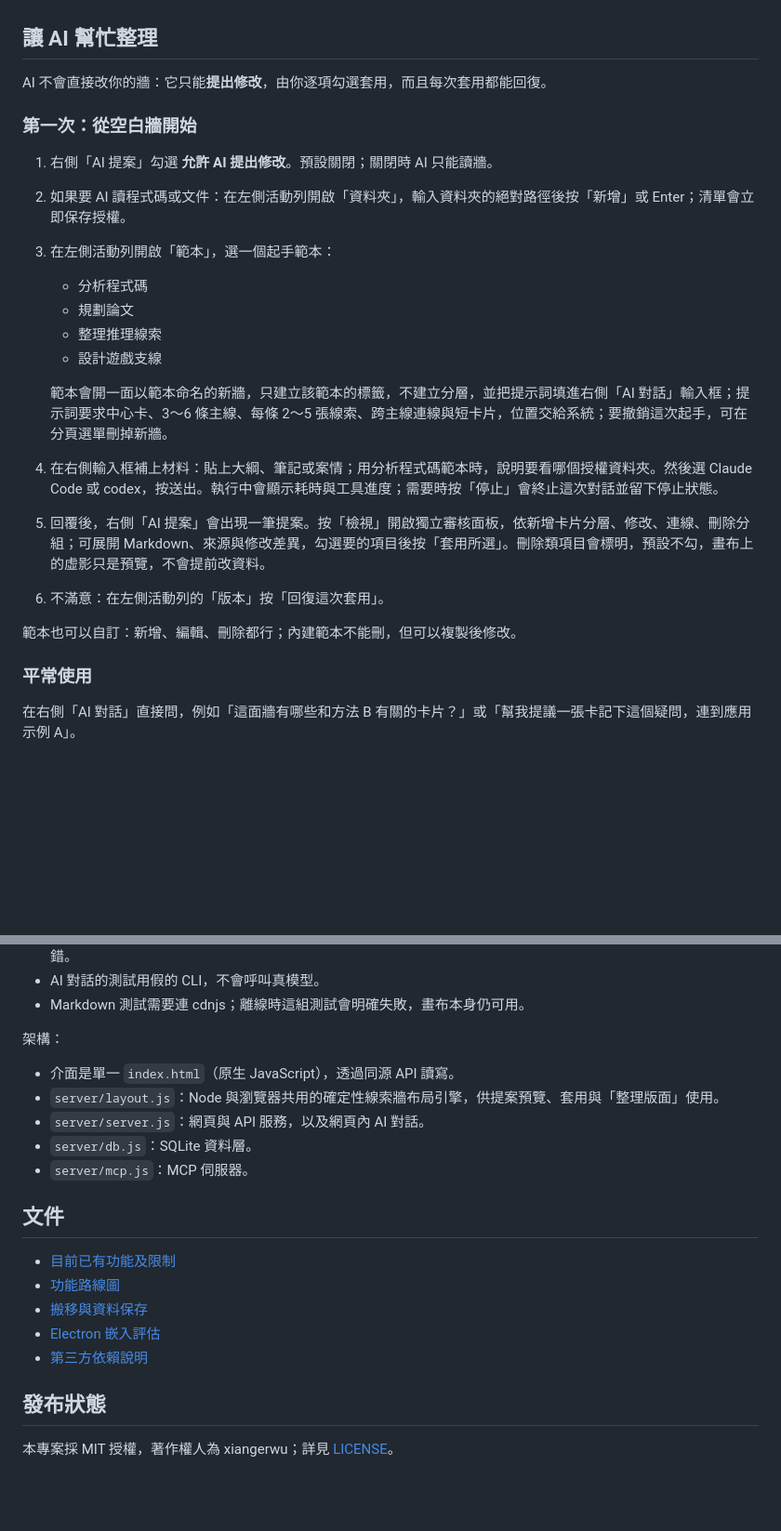
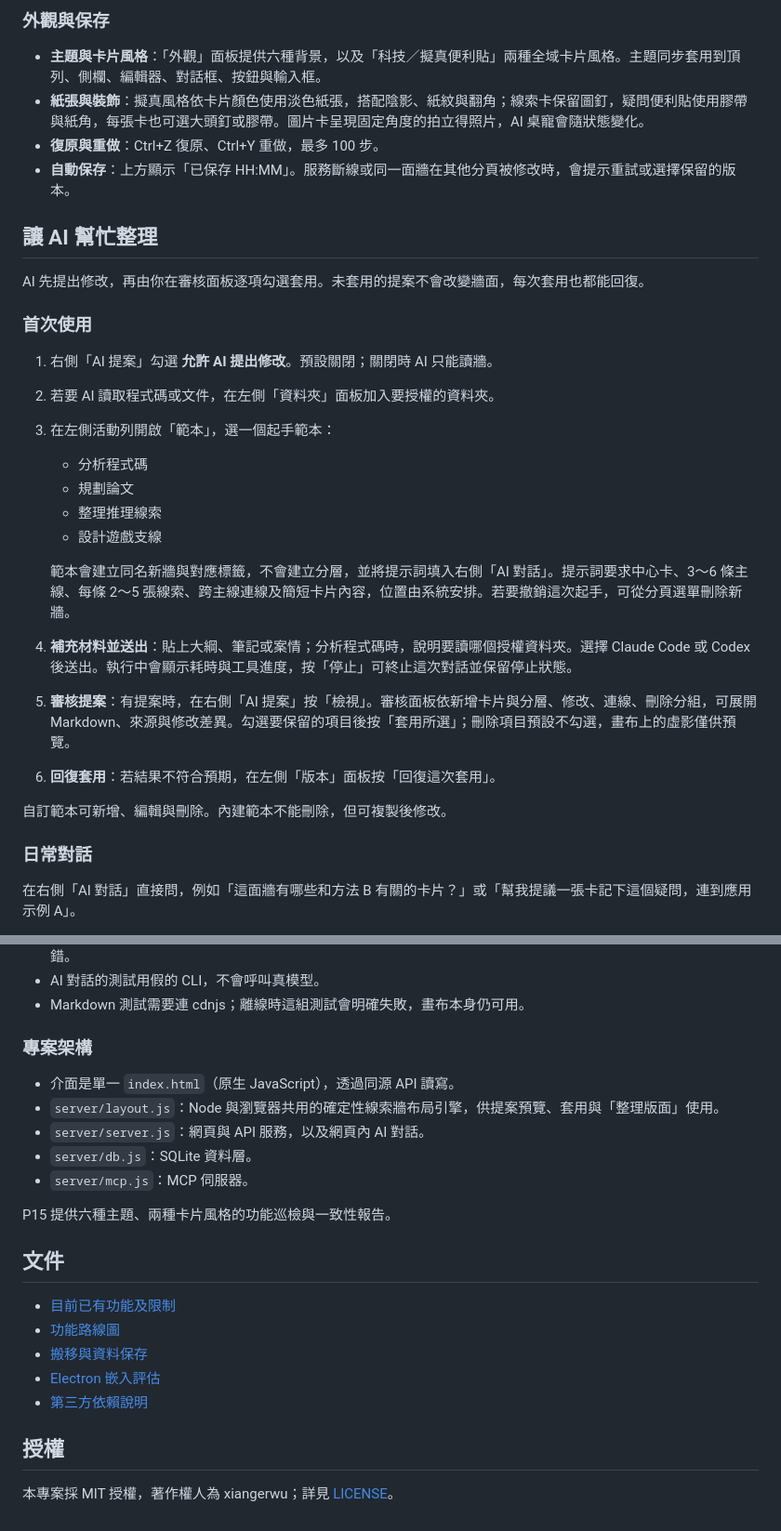
Before and after one commit to xiangerwu/detective-wall, a Markdown page: README.md, 2 parts joined by grey strips. Shown at 93% size. GitHub-like rendering; blank space fills up the shorter version.

```diff
--- a/README.md
+++ b/README.md
@@ -57,26 +69,32 @@ npm start
+### 外觀與保存
+
+- **主題與卡片風格**：「外觀」面板提供六種背景，以及「科技／擬真便利貼」兩種全域卡片風格。主題同步套用到頂列、側欄、編輯器、對話框、按鈕與輸入框。
+- **紙張與裝飾**：擬真風格依卡片顏色使用淡色紙張，搭配陰影、紙紋與翻角；線索卡保留圖釘，疑問便利貼使用膠帶與紙角，每張卡也可選大頭釘或膠帶。圖片卡呈現固定角度的拍立得照片，AI 桌寵會隨狀態變化。
+- **復原與重做**：Ctrl+Z 復原、Ctrl+Y 重做，最多 100 步。
+- **自動保存**：上方顯示「已保存 HH:MM」。服務斷線或同一面牆在其他分頁被修改時，會提示重試或選擇保留的版本。
 
 ## 讓 AI 幫忙整理
 
-AI 不會直接改你的牆：它只能**提出修改**，由你逐項勾選套用，而且每次套用都能回復。
+AI 先提出修改，再由你在審核面板逐項勾選套用。未套用的提案不會改變牆面，每次套用也都能回復。
 
-### 第一次：從空白牆開始
+### 首次使用
 
 1. 右側「AI 提案」勾選 **允許 AI 提出修改**。預設關閉；關閉時 AI 只能讀牆。
-2. 如果要 AI 讀程式碼或文件：在左側活動列開啟「資料夾」，輸入資料夾的絕對路徑後按「新增」或 Enter；清單會立即保存授權。
+2. 若要 AI 讀取程式碼或文件，在左側「資料夾」面板加入要授權的資料夾。
 3. 在左側活動列開啟「範本」，選一個起手範本：
    - 分析程式碼
    - 規劃論文
    - 整理推理線索
    - 設計遊戲支線
 
-   範本會開一面以範本命名的新牆，只建立該範本的標籤，不建立分層，並把提示詞填進右側「AI 對話」輸入框；提示詞要求中心卡、3～6 條主線、每條 2～5 張線索、跨主線連線與短卡片，位置交給系統；要撤銷這次起手，可在分頁選單刪掉新牆。
-4. 在右側輸入框補上材料：貼上大綱、筆記或案情；用分析程式碼範本時，說明要看哪個授權資料夾。然後選 Claude Code 或 codex，按送出。執行中會顯示耗時與工具進度；需要時按「停止」會終止這次對話並留下停止狀態。
-5. 回覆後，右側「AI 提案」會出現一筆提案。按「檢視」開啟獨立審核面板，依新增卡片分層、修改、連線、刪除分組；可展開 Markdown、來源與修改差異，勾選要的項目後按「套用所選」。刪除類項目會標明，預設不勾，畫布上的虛影只是預覽，不會提前改資料。
-6. 不滿意：在左側活動列的「版本」按「回復這次套用」。
+   範本會建立同名新牆與對應標籤，不會建立分層，並將提示詞填入右側「AI 對話」。提示詞要求中心卡、3～6 條主線、每條 2～5 張線索、跨主線連線及簡短卡片內容，位置由系統安排。若要撤銷這次起手，可從分頁選單刪除新牆。
+4. **補充材料並送出**：貼上大綱、筆記或案情；分析程式碼時，說明要讀哪個授權資料夾。選擇 Claude Code 或 Codex 後送出。執行中會顯示耗時與工具進度，按「停止」可終止這次對話並保留停止狀態。
+5. **審核提案**：有提案時，在右側「AI 提案」按「檢視」。審核面板依新增卡片與分層、修改、連線、刪除分組，可展開 Markdown、來源與修改差異。勾選要保留的項目後按「套用所選」；刪除項目預設不勾選，畫布上的虛影僅供預覽。
+6. **回復套用**：若結果不符合預期，在左側「版本」面板按「回復這次套用」。
 
-範本也可以自訂：新增、編輯、刪除都行；內建範本不能刪，但可以複製後修改。
+自訂範本可新增、編輯與刪除。內建範本不能刪除，但可複製後修改。
 
-### 平常使用
+### 日常對話
 
 在右側「AI 對話」直接問，例如「這面牆有哪些和方法 B 有關的卡片？」或「幫我提議一張卡記下這個疑問，連到應用示例 A」。
 
@@ -191,13 +209,15 @@ npm test
 - AI 對話的測試用假的 CLI，不會呼叫真模型。
 - Markdown 測試需要連 cdnjs；離線時這組測試會明確失敗，畫布本身仍可用。
 
-架構：
+### 專案架構
 
 - 介面是單一 `index.html`（原生 JavaScript），透過同源 API 讀寫。
 - `server/layout.js`：Node 與瀏覽器共用的確定性線索牆布局引擎，供提案預覽、套用與「整理版面」使用。
 - `server/server.js`：網頁與 API 服務，以及網頁內 AI 對話。
 - `server/db.js`：SQLite 資料層。
 - `server/mcp.js`：MCP 伺服器。
+
+P15 提供六種主題、兩種卡片風格的功能巡檢與一致性報告。
 
 ## 文件
 
@@ -207,6 +227,6 @@ npm test
 - [Electron 嵌入評估](docs/ELECTRON.md)
 - [第三方依賴說明](THIRD_PARTY_NOTICES.md)
 
-## 發布狀態
+## 授權
 
 本專案採 MIT 授權，著作權人為 xiangerwu；詳見 [LICENSE](LICENSE)。
```
Also changed, not shown: other parts of README.md (+42 -30 lines).
